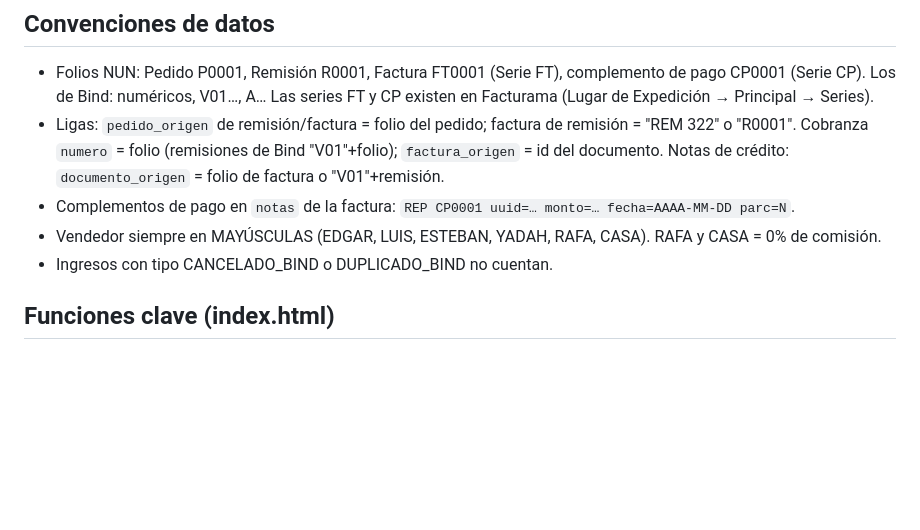
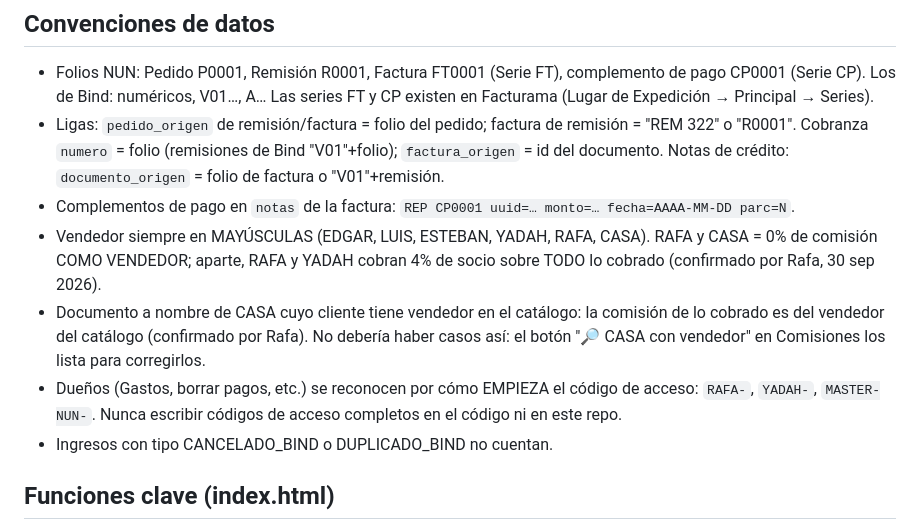
Before and after one commit to rlc-hash/nun-erp, a Markdown page: CLAUDE.md, the part around the change. Rendered like a GitHub page; blank space fills up the shorter version.

Commit message:
CLAUDE.md: reglas de comisión confirmadas por Rafa y dueños por prefijo de código
Co-Authored-By: Claude Opus 5.5 <noreply@anthropic.com>
Claude-Session: https://claude.ai/code/session_015gfKRuw9fZJxLsfm7Htomb

```diff
--- a/CLAUDE.md
+++ b/CLAUDE.md
@@ -59,7 +59,12 @@ cfdi_xml_get(uuid) / cfdi_xml_guardar · bind_proxy · listar_cuentas · obtener
   Cobranza `numero` = folio (remisiones de Bind "V01"+folio); `factura_origen` = id del documento.
   Notas de crédito: `documento_origen` = folio de factura o "V01"+remisión.
 - Complementos de pago en `notas` de la factura: `REP CP0001 uuid=… monto=… fecha=AAAA-MM-DD parc=N`.
-- Vendedor siempre en MAYÚSCULAS (EDGAR, LUIS, ESTEBAN, YADAH, RAFA, CASA). RAFA y CASA = 0% de comisión.
+- Vendedor siempre en MAYÚSCULAS (EDGAR, LUIS, ESTEBAN, YADAH, RAFA, CASA). RAFA y CASA = 0% de comisión COMO VENDEDOR;
+  aparte, RAFA y YADAH cobran 4% de socio sobre TODO lo cobrado (confirmado por Rafa, 30 sep 2026).
+- Documento a nombre de CASA cuyo cliente tiene vendedor en el catálogo: la comisión de lo cobrado es del vendedor del catálogo
+  (confirmado por Rafa). No debería haber casos así: el botón "🔎 CASA con vendedor" en Comisiones los lista para corregirlos.
+- Dueños (Gastos, borrar pagos, etc.) se reconocen por cómo EMPIEZA el código de acceso: `RAFA-`, `YADAH-`, `MASTER-NUN-`.
+  Nunca escribir códigos de acceso completos en el código ni en este repo.
 - Ingresos con tipo CANCELADO_BIND o DUPLICADO_BIND no cuentan.
 
 ## Funciones clave (index.html)
```
